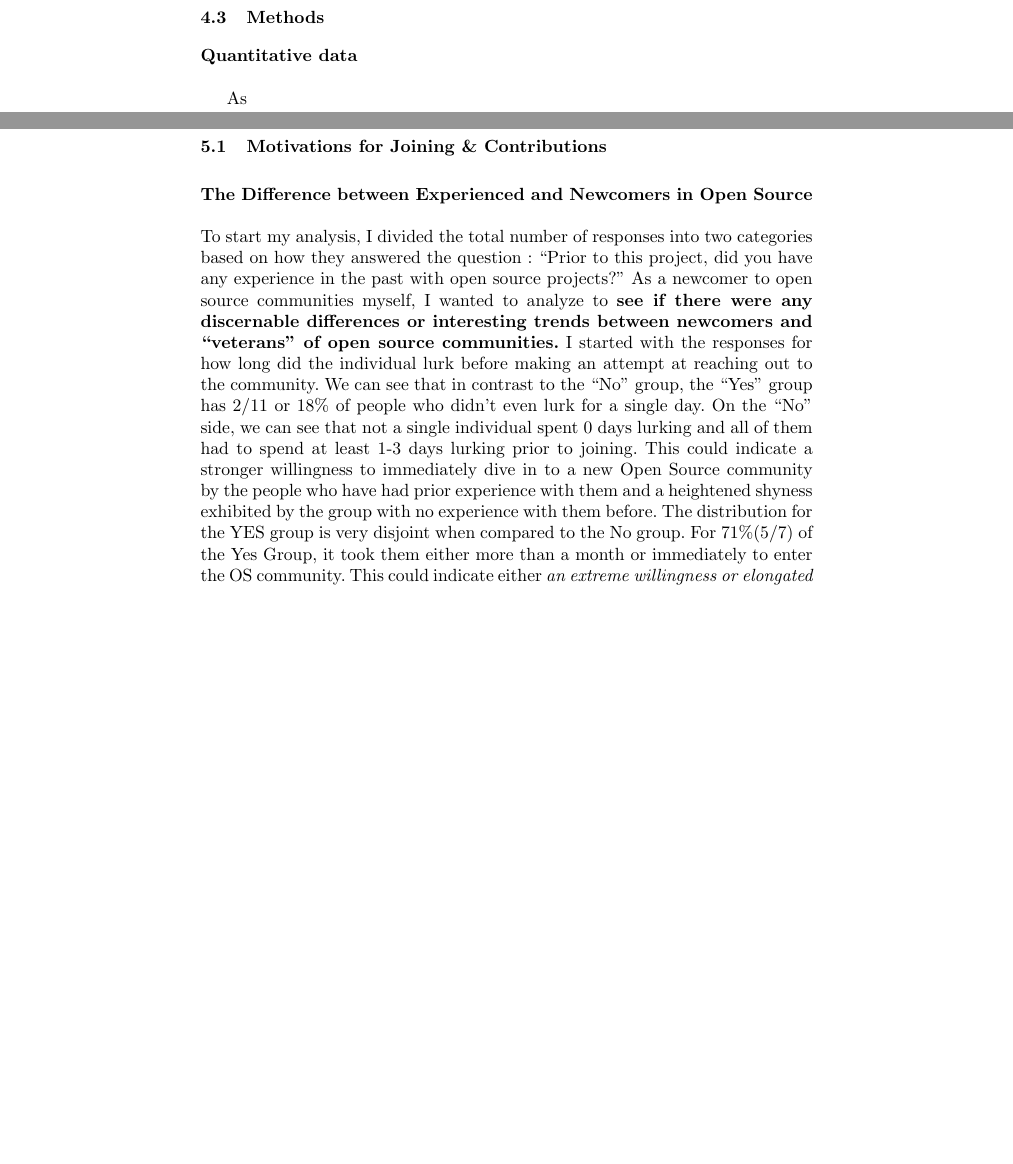
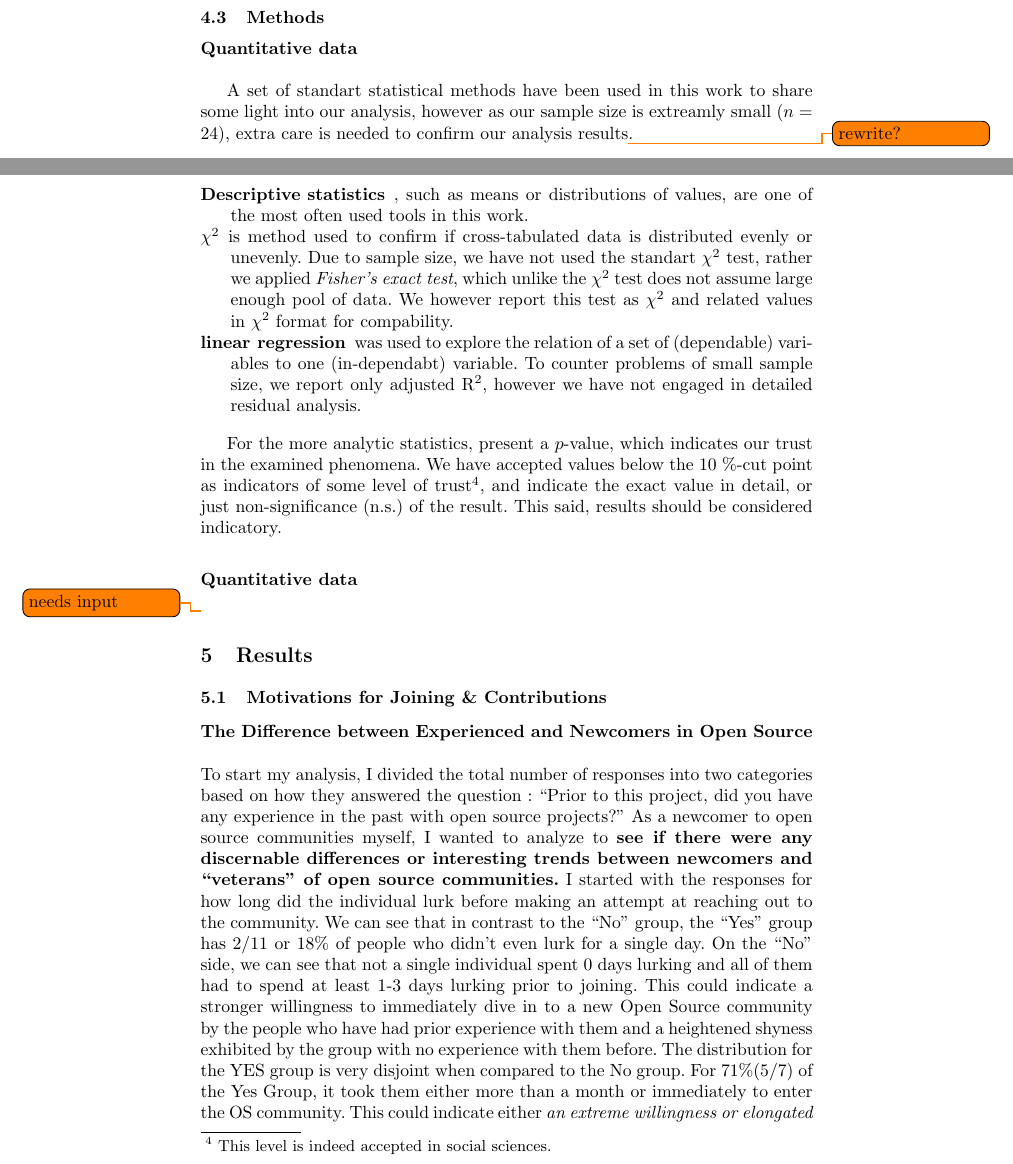
Before and after one commit to sbenthall/i290m-ocpp-site, a LaTeX thesis (report/collective_report.tex, which reads report/chapters/043_methods.tex): two parts of pages 7 and 8 of 31 before the commit and two parts of pages 7 and 8 of 32 after it, joined at a grey line, cut so that both start at the same text, the shorter picture padded with empty space. Compiled offline with pdfLaTeX.

Commit message:
Methods updated

```diff
--- a/report/chapters/043_methods.tex
+++ b/report/chapters/043_methods.tex
@@ -3,4 +3,16 @@
 
 \mysubsubsection{Quantitative data}
 
-As
+A set of standart statistical methods have been used in this work to share some light into our analysis, however as our sample size is extreamly small ($n=24$), extra care is needed to confirm our analysis results\todo{rewrite?}.
+
+\begin{description}
+\item[Descriptive statistics], such as means or distributions of values, are one of the most often used tools in this work.
+\item[$\chi^2$] is method used to confirm if cross-tabulated data is distributed evenly or unevenly. Due to sample size, we have not used the standart $\chi^2$ test, rather we applied \textit{Fisher's exact test}, which unlike the $\chi^2$ test does not assume large enough pool of data. We however report this test as $\chi^2$ and related values in $\chi^2$ format for compability.
+\item[linear regression] was used to explore the relation of a set of (dependable) variables to one (in-dependabt) variable. To counter problems of small sample size, we report only adjusted R$^2$, however we have not engaged in detailed residual analysis.
+\end{description}
+
+For the more analytic statistics, present a $p$-value, which indicates our trust in the examined phenomena. We have accepted values below the 10 \%-cut point as indicators of some level of trust\footnote{This level is indeed accepted in social sciences.}, and indicate the exact value in detail, or just non-significance (n.s.) of the result. This said, results should be considered indicatory.
+
+\mysubsubsection{Quantitative data}
+
+\todo{needs input}
```
